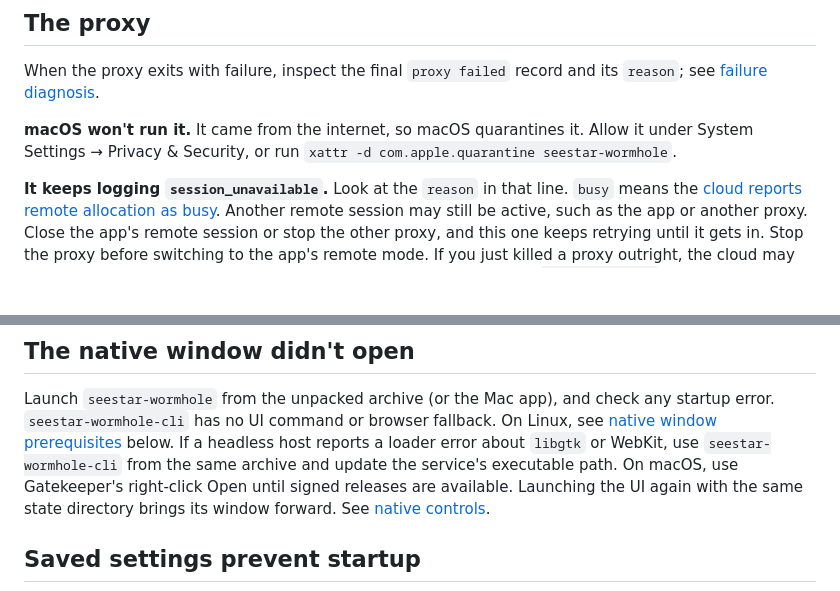
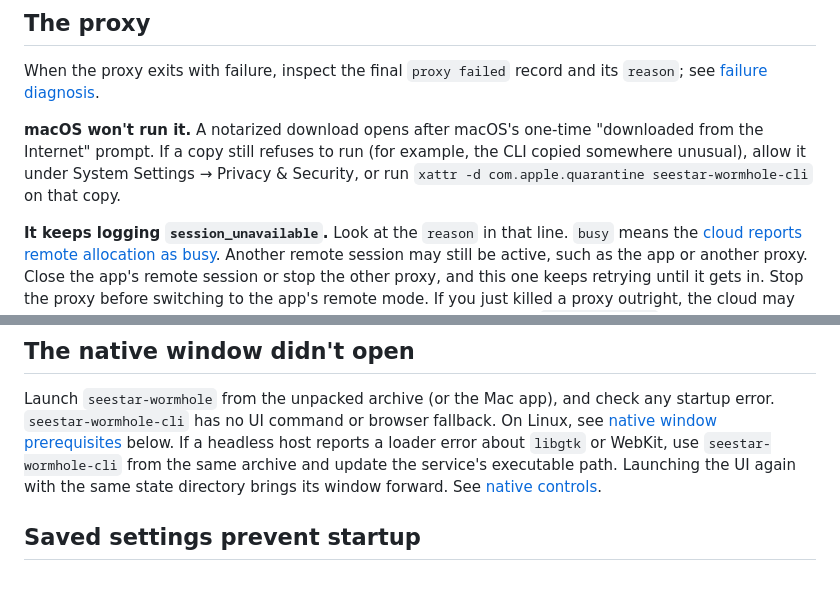
Before and after one commit to zmerlynn/seestar-wormhole, a Markdown page: docs/troubleshooting.md, 2 parts joined by grey strips. Rendered like a GitHub page; blank space fills up the shorter version.

```diff
--- a/docs/troubleshooting.md
+++ b/docs/troubleshooting.md
@@ -4,9 +4,11 @@
 
 When the proxy exits with failure, inspect the final `proxy failed` record and its `reason`; see [failure diagnosis](reference.md#proxy-final-failure).
 
-**macOS won't run it.** It came from the internet, so macOS quarantines it.
-Allow it under System Settings → Privacy & Security, or run
-`xattr -d com.apple.quarantine seestar-wormhole`.
+**macOS won't run it.** A notarized download opens after macOS's one-time
+"downloaded from the Internet" prompt. If a copy still refuses to run (for
+example, the CLI copied somewhere unusual), allow it under System Settings →
+Privacy & Security, or run `xattr -d com.apple.quarantine seestar-wormhole-cli`
+on that copy.
 
 **It keeps logging `session_unavailable`.** Look at the `reason` in that line.
 `busy` means the [cloud reports remote allocation as busy](https://github.com/zmerlynn/seestar-spec/blob/v1/spec/auth/cloud-auth/http-api.md#observed-single-session-enforcement).
@@ -60,7 +62,6 @@ rather keep before posting.
 ## The native window didn't open
 
 Launch `seestar-wormhole` from the unpacked archive (or the Mac app), and check any startup error. `seestar-wormhole-cli` has no UI command or browser fallback. On Linux, see [native window prerequisites](#linux-native-window) below. If a headless host reports a loader error about `libgtk` or WebKit, use `seestar-wormhole-cli` from the same archive and update the service's executable path.
-On macOS, use Gatekeeper's right-click Open until signed releases are available.
 Launching the UI again with the same state directory brings its window forward.
 See [native controls](reference.md#ui).
 
```
Also changed, not shown: README.md (+3 -2 lines).
